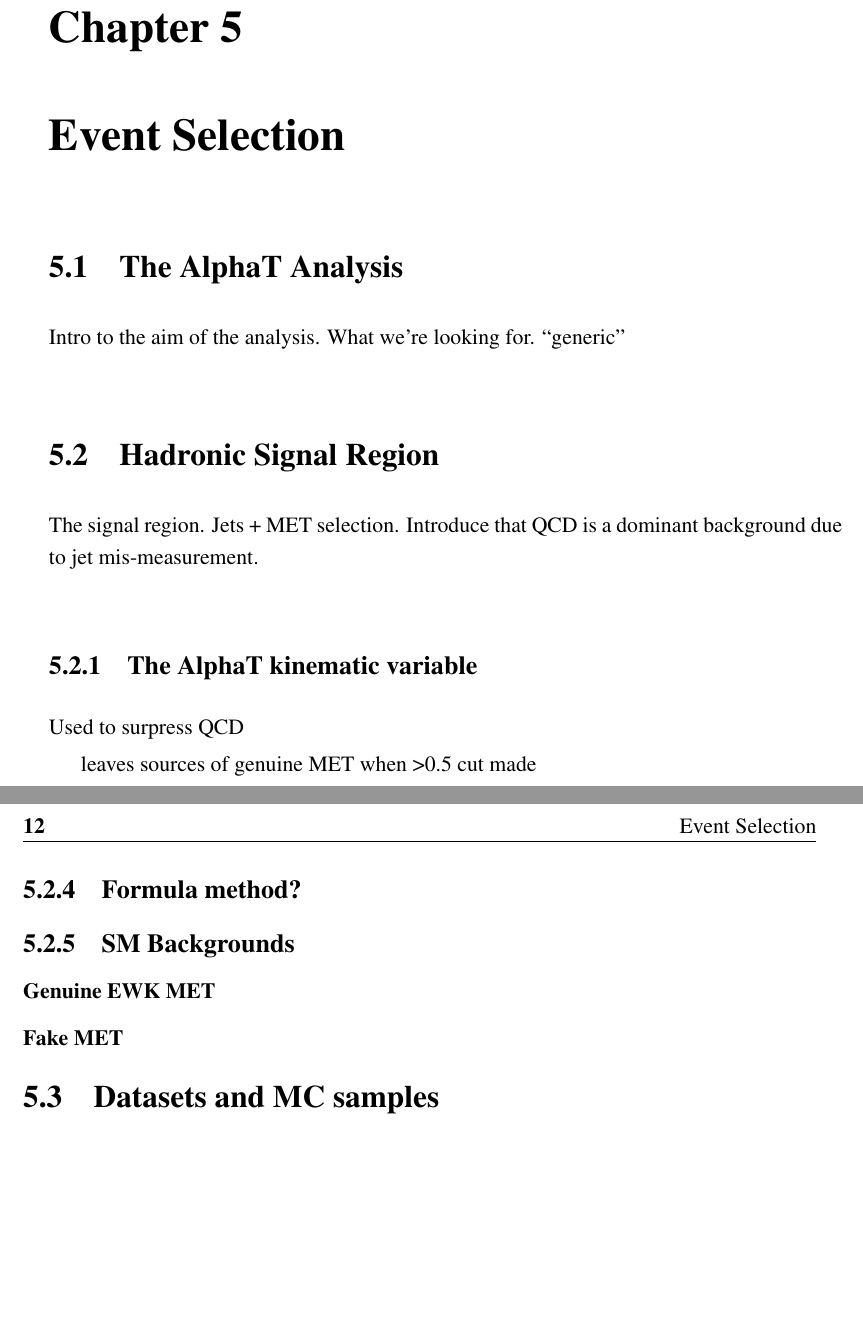
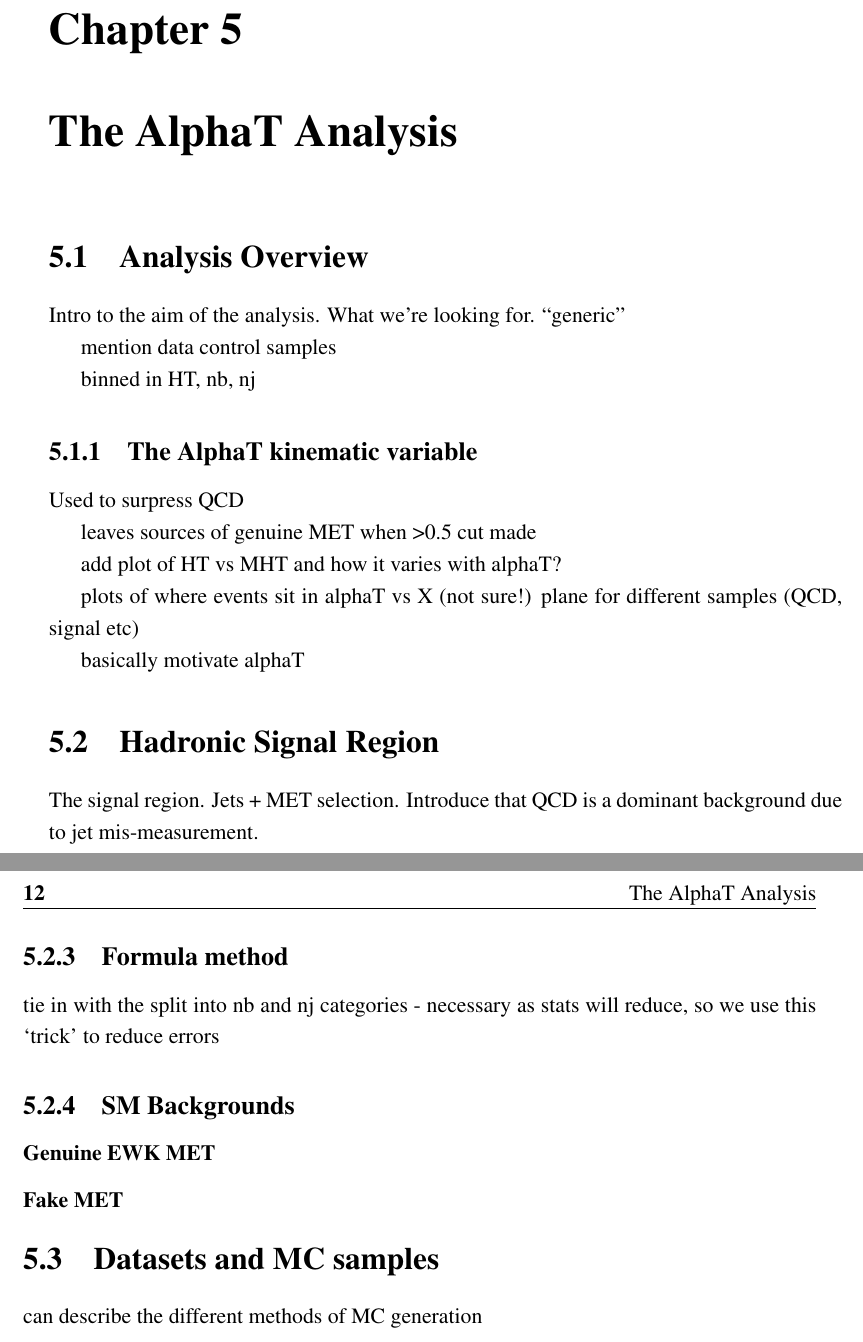
Before and after one commit to dsmiff/thesis-1, a LaTeX thesis (thesis.tex, which reads Chapter5/chapter5.tex): two parts of pages 27 and 28 of 42, joined at a grey line, cut so that both start at the same text, the shorter picture padded with empty space. Compiled offline with pdfLaTeX; a LaTeX package or settings file that is missing is left out.

Commit message:
update plan

```diff
--- a/Chapter5/chapter5.tex
+++ b/Chapter5/chapter5.tex
@@ -1,4 +1,4 @@
-\chapter{Event Selection}
+\chapter{The AlphaT Analysis}
 
 % **************************** Define Graphics Path **************************
 \ifpdf
@@ -9,10 +9,25 @@
 
 
 %********************************** % First Section  *************************************
-\section{The AlphaT Analysis}  %Section - 1.1
+\section{Analysis Overview}  %Section - 1.1
 \label{sec:selection_analysis_overview}
 
 Intro to the aim of the analysis. What we're looking for. ``generic''
+
+mention data control samples
+
+binned in HT, nb, nj
+
+\subsection{The AlphaT kinematic variable}
+Used to surpress QCD
+
+leaves sources of genuine MET when >0.5 cut made
+
+add plot of HT vs MHT and how it varies with alphaT?
+
+plots of where events sit in alphaT vs X (not sure!) plane for different samples (QCD, signal etc)
+
+basically motivate alphaT
 
 %********************************** % First Section  *************************************
 \section{Hadronic Signal Region}
@@ -20,18 +35,16 @@ Intro to the aim of the analysis. What we're looking for. ``generic''
 The signal region. Jets + MET selection.
 Introduce that QCD is a dominant background due to jet mis-measurement.
 
-\subsection{The AlphaT kinematic variable}
-Used to surpress QCD
-
-leaves sources of genuine MET when >0.5 cut made
-
 \subsection{Selection Criteria}
 
 \subsection{Signal Triggers}
 
 Add emphasis on parked trigger, as it opens up phase space to compressed susy models
 
-\subsection{Formula method?}
+\subsection{Formula method}
+
+tie in with the split into nb and nj categories - necessary as stats will reduce, so we use
+this `trick' to reduce errors
 
 \subsection{SM Backgrounds}
 \subsubsection{Genuine EWK MET}
@@ -40,3 +53,5 @@ Add emphasis on parked trigger, as it opens up phase space to compressed susy mo
 
 
 \section{Datasets and MC samples}
+
+can describe the different methods of MC generation
```
